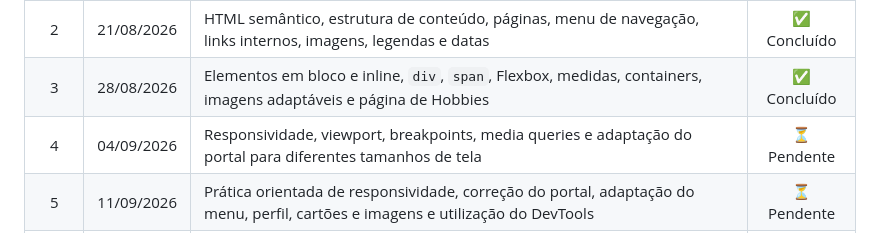
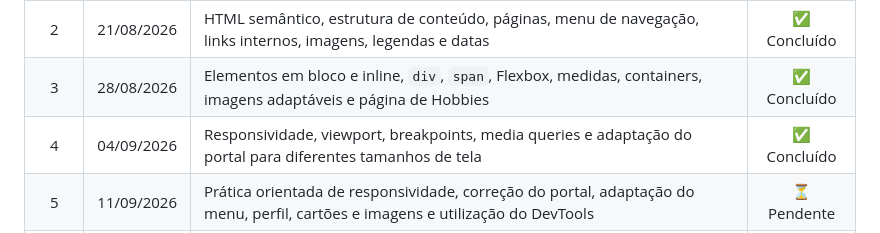
Before and after one commit to ifc-dev-web2/rc-web1-fundamentos, a Markdown page: readme.md, the part around the change. Rendered like a GitHub page.

Commit message:
docs: update classe 4

```diff
--- a/readme.md
+++ b/readme.md
@@ -277,7 +277,7 @@ O cronograma poderá receber ajustes de acordo com o calendário acadêmico, o d
 |  1   | 14/08/2026 | Apresentação da disciplina, diagnóstico, introdução à Web, estrutura básica do HTML, CSS inicial, Git, GitHub e publicação pelo GitHub Pages | ✅ Concluído |
 |  2   | 21/08/2026 | HTML semântico, estrutura de conteúdo, páginas, menu de navegação, links internos, imagens, legendas e datas                                 | ✅ Concluído |
 |  3   | 28/08/2026 | Elementos em bloco e inline, `div`, `span`, Flexbox, medidas, containers, imagens adaptáveis e página de Hobbies                             | ✅ Concluído |
-|  4   | 04/09/2026 | Responsividade, viewport, breakpoints, media queries e adaptação do portal para diferentes tamanhos de tela                                  | ⏳ Pendente  |
+|  4   | 04/09/2026 | Responsividade, viewport, breakpoints, media queries e adaptação do portal para diferentes tamanhos de tela                                  | ✅ Concluído  |
 |  5   | 11/09/2026 | Prática orientada de responsividade, correção do portal, adaptação do menu, perfil, cartões e imagens e utilização do DevTools               | ⏳ Pendente  |
 |  6   | 18/09/2026 | Formulários HTML, tipos de campos, rótulos, botões, atributos e validações nativas                                                           | ⏳ Pendente  |
 |  7   | 25/09/2026 | Revisão de HTML, CSS, formulários, Flexbox, medidas, responsividade, organização e publicação Web                                            | ⏳ Pendente  |
```
